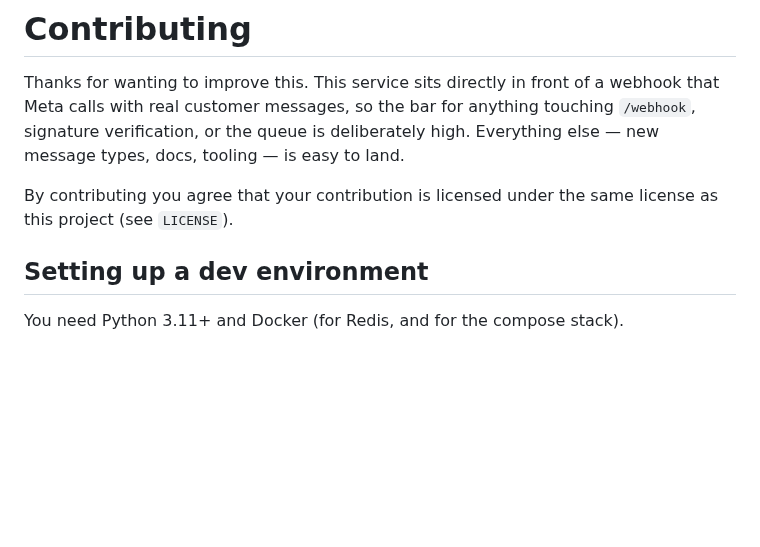
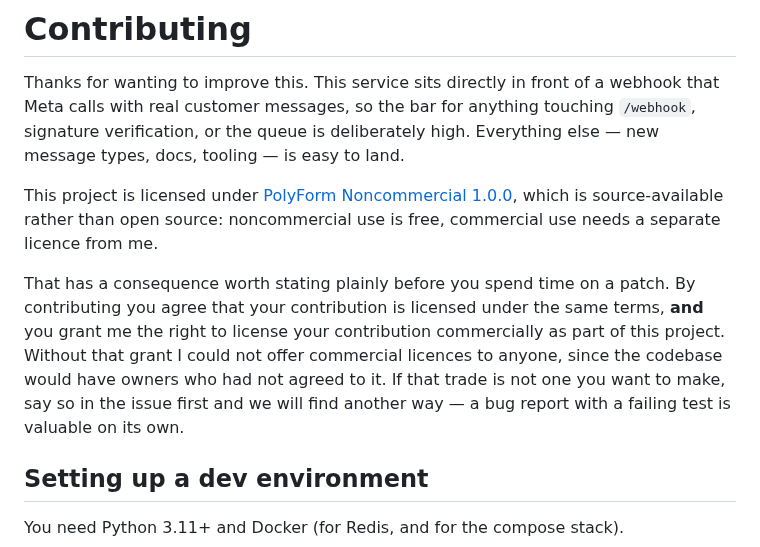
Before and after one commit to harinazrekar/whatsapp-normalizer, a Markdown page: CONTRIBUTING.md, the part around the change. GitHub-like rendering; blank space fills up the shorter version.

```diff
--- a/CONTRIBUTING.md
+++ b/CONTRIBUTING.md
@@ -5,8 +5,17 @@ webhook that Meta calls with real customer messages, so the bar for anything
 touching `/webhook`, signature verification, or the queue is deliberately high.
 Everything else — new message types, docs, tooling — is easy to land.
 
+This project is licensed under [PolyForm Noncommercial 1.0.0](LICENSE), which is
+source-available rather than open source: noncommercial use is free, commercial
+use needs a separate licence from me.
+
+That has a consequence worth stating plainly before you spend time on a patch.
 By contributing you agree that your contribution is licensed under the same
-license as this project (see `LICENSE`).
+terms, **and** you grant me the right to license your contribution commercially
+as part of this project. Without that grant I could not offer commercial
+licences to anyone, since the codebase would have owners who had not agreed to
+it. If that trade is not one you want to make, say so in the issue first and we
+will find another way — a bug report with a failing test is valuable on its own.
 
 ## Setting up a dev environment
 
```
Also changed, not shown: CHANGELOG.md (+16 -0 lines), README.md (+8 -2 lines), docs/media/banner.png, 1 other file.
